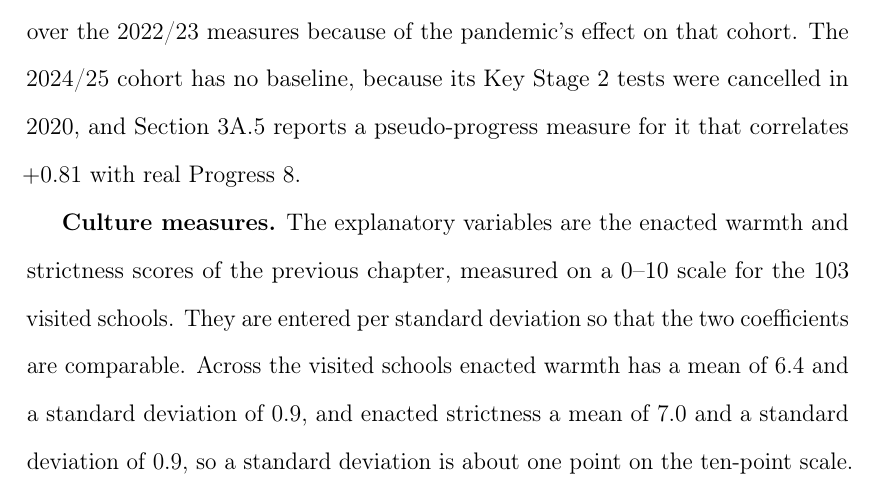
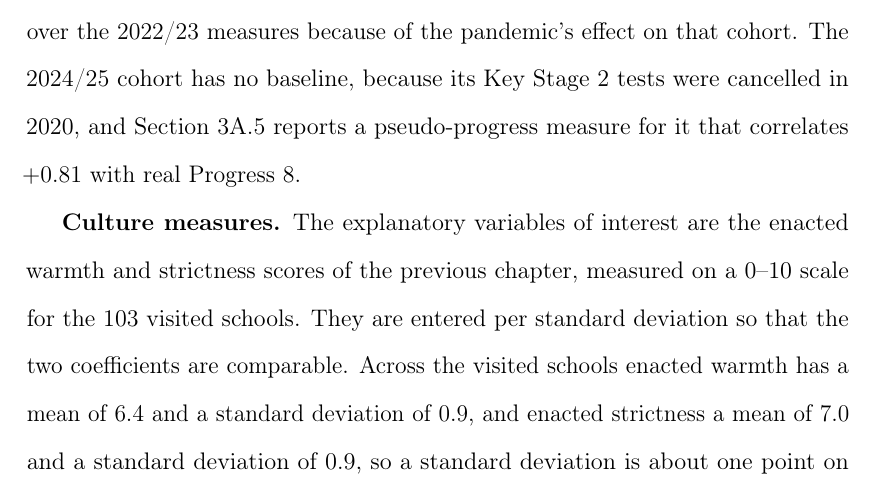
Before and after one commit to damianpphelan-cmd/phd-thesis-overleaf, a LaTeX thesis (main.tex, which reads chapters/03_paper2.tex): part of page 117 of 177, cut so that both start at the same text. Compiled offline with pdfLaTeX.

Commit message:
The explanatory variables of interest

```diff
--- a/chapters/03_paper2.tex
+++ b/chapters/03_paper2.tex
@@ -135,7 +135,7 @@ Key Stage~2 tests were cancelled in 2020, and \cref{app:3A:tables} reports a
 pseudo-progress measure for it that correlates $+0.81$ with real
 Progress~8.
 
-\textbf{Culture measures.} The explanatory variables are the enacted warmth and strictness scores of the previous chapter, measured on a 0--10 scale for the \NTierOne{} visited schools. They are
+\textbf{Culture measures.} The explanatory variables of interest are the enacted warmth and strictness scores of the previous chapter, measured on a 0--10 scale for the \NTierOne{} visited schools. They are
 entered per standard deviation so that the two coefficients are comparable.
 Across the visited schools enacted warmth has a mean of $6.4$ and a standard
 deviation of $0.9$, and enacted strictness a mean of $7.0$ and a standard
```
